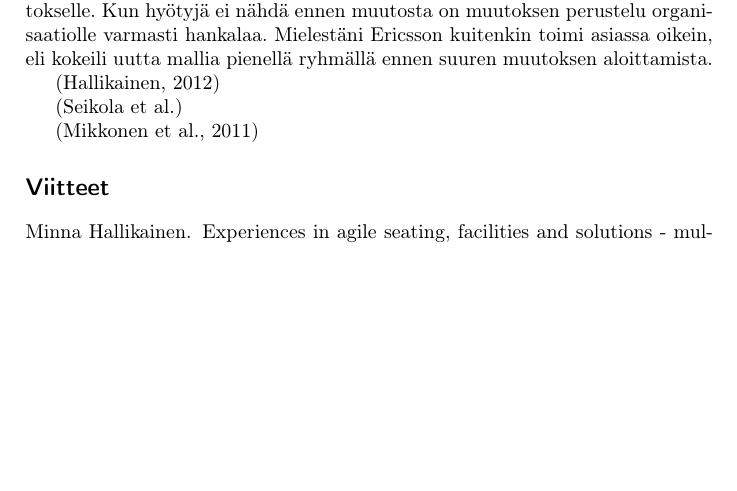
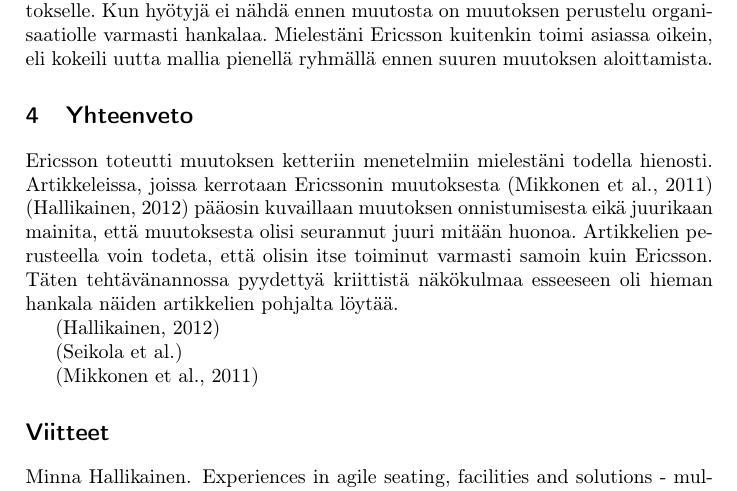
Before and after one commit to rap1ds/sfpm-excercise-6, a LaTeX document (dippa.tex): part of page 2 of 2, cut so that both start at the same text, the shorter picture padded with empty space. Compiled offline with pdfLaTeX.

Commit message:
"Update"

```diff
--- a/dippa.tex
+++ b/dippa.tex
@@ -48,6 +48,12 @@
 
 On selvää, että tällaiset ennakkolähtökohdat eivät ole suotuisat isolle muutokselle. Kun hyötyjä ei nähdä ennen muutosta on muutoksen perustelu organisaatiolle varmasti hankalaa. Mielestäni Ericsson kuitenkin toimi asiassa oikein, eli kokeili uutta mallia pienellä ryhmällä ennen suuren muutoksen aloittamista.
 
+\section{Yhteenveto}
+
+Ericsson toteutti muutoksen ketteriin menetelmiin mielestäni todella hienosti. Artikkeleissa, joissa kerrotaan Ericssonin muutoksesta \citep{mikkonen2011} \citep{hallikainen2012} pääosin kuvaillaan muutoksen onnistumisesta eikä juurikaan mainita, että muutoksesta olisi seurannut juuri mitään huonoa. Artikkelien perusteella voin todeta, että olisin itse toiminut varmasti samoin kuin Ericsson. Täten tehtävänannossa pyydettyä kriittistä näkökulmaa esseeseen oli hieman hankala näiden artikkelien pohjalta löytää.
+
+
+
 % 1. Based on the articles discuss critically the agile transformation at Ericsson.
 % 2. Choose 1-3 topics that you would you like to learn more from Ericsson about the transformation their working practices etc. Explain what you would like to hear more and why that might be interesting.
 
```
